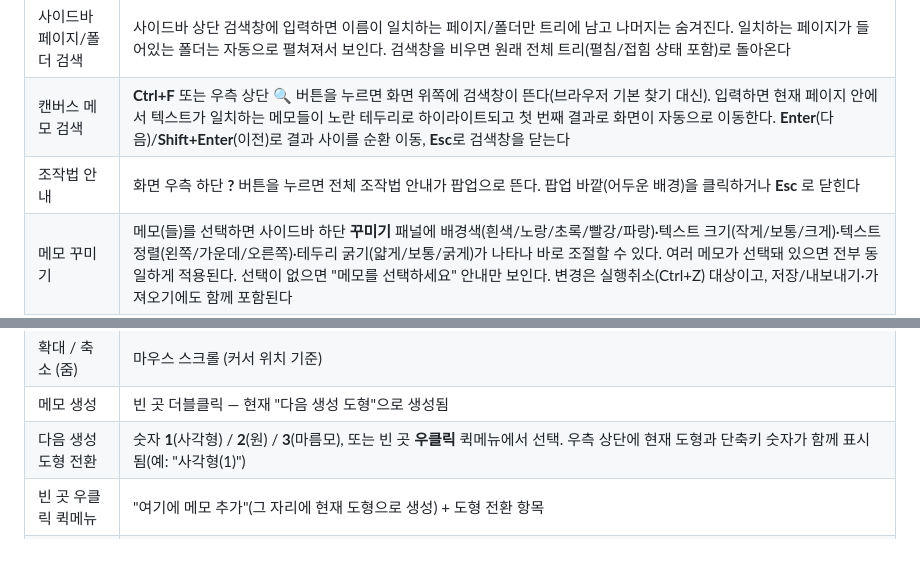
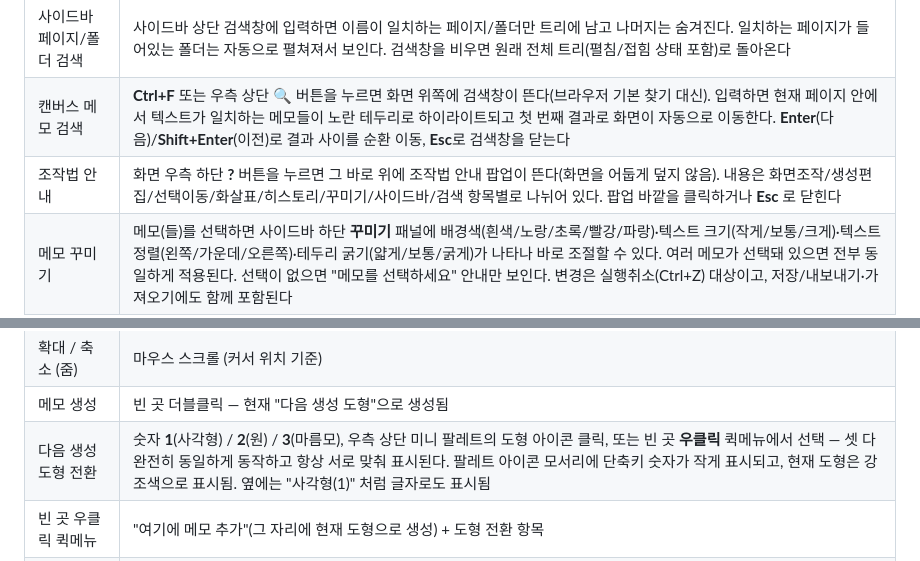
Before and after one commit to bluishGrey/bluishCanvas, a Markdown page: README.md, 2 parts joined by grey strips. Drawn GitHub-style.

Commit message:
README: 조작법 안내 구조화 / 도움말 팝업 위치 / 도형 팔레트 문서화
Co-Authored-By: Claude Sonnet 5 <noreply@anthropic.com>

```diff
--- a/README.md
+++ b/README.md
@@ -14,7 +14,7 @@
 |---|---|
 | 사이드바 페이지/폴더 검색 | 사이드바 상단 검색창에 입력하면 이름이 일치하는 페이지/폴더만 트리에 남고 나머지는 숨겨진다. 일치하는 페이지가 들어있는 폴더는 자동으로 펼쳐져서 보인다. 검색창을 비우면 원래 전체 트리(펼침/접힘 상태 포함)로 돌아온다 |
 | 캔버스 메모 검색 | **Ctrl+F** 또는 우측 상단 **🔍** 버튼을 누르면 화면 위쪽에 검색창이 뜬다(브라우저 기본 찾기 대신). 입력하면 현재 페이지 안에서 텍스트가 일치하는 메모들이 노란 테두리로 하이라이트되고 첫 번째 결과로 화면이 자동으로 이동한다. **Enter**(다음)/**Shift+Enter**(이전)로 결과 사이를 순환 이동, **Esc**로 검색창을 닫는다 |
-| 조작법 안내 | 화면 우측 하단 **?** 버튼을 누르면 전체 조작법 안내가 팝업으로 뜬다. 팝업 바깥(어두운 배경)을 클릭하거나 **Esc** 로 닫힌다 |
+| 조작법 안내 | 화면 우측 하단 **?** 버튼을 누르면 그 바로 위에 조작법 안내 팝업이 뜬다(화면을 어둡게 덮지 않음). 내용은 화면조작/생성편집/선택이동/화살표/히스토리/꾸미기/사이드바/검색 항목별로 나뉘어 있다. 팝업 바깥을 클릭하거나 **Esc** 로 닫힌다 |
 | 메모 꾸미기 | 메모(들)를 선택하면 사이드바 하단 **꾸미기** 패널에 배경색(흰색/노랑/초록/빨강/파랑)·텍스트 크기(작게/보통/크게)·텍스트 정렬(왼쪽/가운데/오른쪽)·테두리 굵기(얇게/보통/굵게)가 나타나 바로 조절할 수 있다. 여러 메모가 선택돼 있으면 전부 동일하게 적용된다. 선택이 없으면 "메모를 선택하세요" 안내만 보인다. 변경은 실행취소(Ctrl+Z) 대상이고, 저장/내보내기·가져오기에도 함께 포함된다 |
 | 전체 내보내기 | 사이드바 하단 **⬇ 내보내기** 버튼 — 모든 페이지/폴더/메모/화살표를 JSON 파일 하나로 다운로드. 파일명에 날짜·시간이 들어간다(`bluishCanvas-backup-2026-09-12_161653.json`). 완료되면 파일명이 담긴 확인 메시지가 뜬다 |
 | 전체 가져오기 | 사이드바 하단 **⬆ 가져오기** 버튼 → JSON 파일 선택. 이름이 겹치는 페이지/폴더가 있으면 각각 "덮어쓰기" 또는 "새 이름으로 추가"(예: `CS50` → `CS50 2`)를 물어보고, 겹치지 않으면 그냥 추가한다. 가져온 항목은 항상 새 id를 받아서 기존 데이터와 충돌하지 않는다. 완료되면 가져온 페이지/폴더 개수가 담긴 확인 메시지가 뜬다 |
@@ -33,7 +33,7 @@
 | 화면 이동 (팬) | **휠(가운데) 버튼** 드래그, 또는 **Ctrl + 왼쪽 버튼** 드래그 |
 | 확대 / 축소 (줌) | 마우스 스크롤 (커서 위치 기준) |
 | 메모 생성 | 빈 곳 더블클릭 — 현재 "다음 생성 도형"으로 생성됨 |
-| 다음 생성 도형 전환 | 숫자 **1**(사각형) / **2**(원) / **3**(마름모), 또는 빈 곳 **우클릭** 퀵메뉴에서 선택. 우측 상단에 현재 도형과 단축키 숫자가 함께 표시됨(예: "사각형(1)") |
+| 다음 생성 도형 전환 | 숫자 **1**(사각형) / **2**(원) / **3**(마름모), 우측 상단 미니 팔레트의 도형 아이콘 클릭, 또는 빈 곳 **우클릭** 퀵메뉴에서 선택 — 셋 다 완전히 동일하게 동작하고 항상 서로 맞춰 표시된다. 팔레트 아이콘 모서리에 단축키 숫자가 작게 표시되고, 현재 도형은 강조색으로 표시됨. 옆에는 "사각형(1)" 처럼 글자로도 표시됨 |
 | 빈 곳 우클릭 퀵메뉴 | "여기에 메모 추가"(그 자리에 현재 도형으로 생성) + 도형 전환 항목 |
 | 화살표 연결 | 메모를 **우클릭**하면 연결 모드로 들어가 커서를 따라 점선이 나타남. 다른 메모를 클릭하면 그 메모로 연결 완성(화살촉은 도착 쪽), **빈 곳 클릭**이나 **Esc**로 취소. 연결 지점은 두 메모의 상대 위치에 따라 상/하/좌/우 중 가장 자연스러운 쪽이 자동으로 정해지고, 메모를 옮기거나 크기를 바꾸면 매번 다시 계산된다 |
 | 화살표 선택 | 화살표 선 아무 곳이나 클릭(약간의 클릭 허용 오차 있음). 영역(드래그) 선택 시에는 화살표의 중앙점이 영역 안에 들어와야 선택됨 |
```
